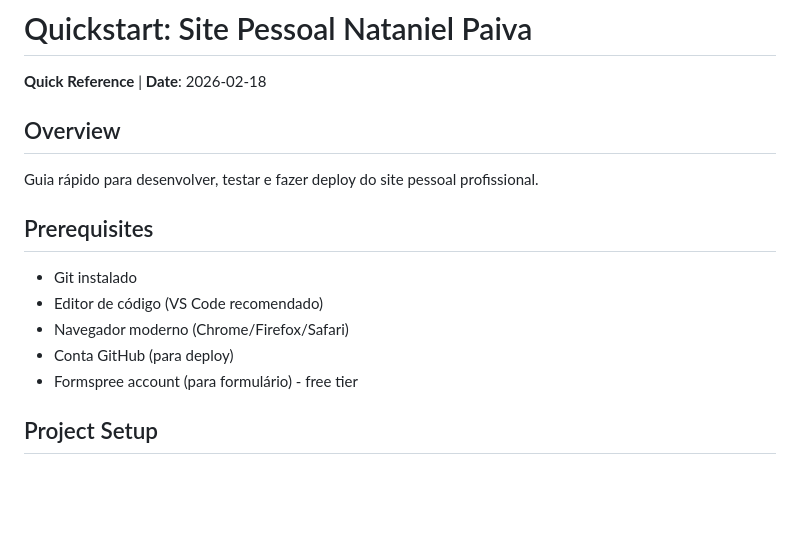
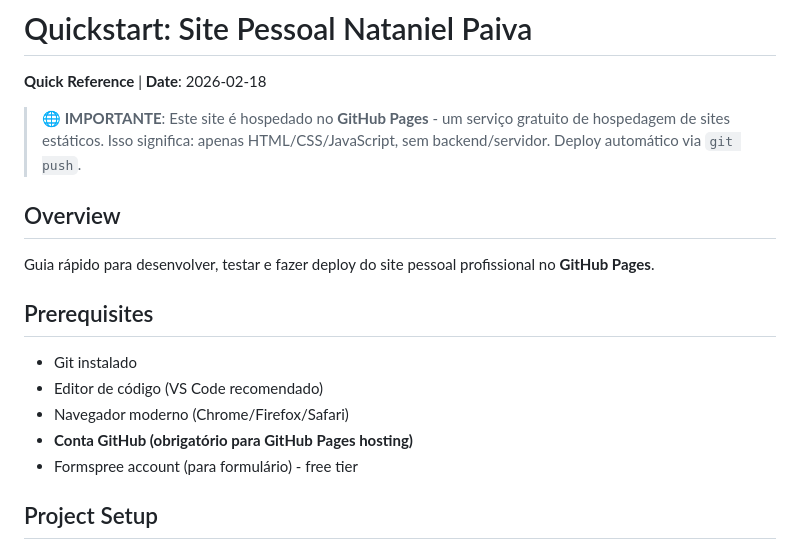
Before and after one commit to natanielpaiva/natanielpaiva.github.io, a Markdown page: specs/001-personal-website/quickstart.md, the part around the change. GitHub-like rendering; blank space fills up the shorter version.

```diff
--- a/specs/001-personal-website/quickstart.md
+++ b/specs/001-personal-website/quickstart.md
@@ -2,16 +2,19 @@
 
 **Quick Reference** | **Date**: 2026-02-18
 
+> **🌐 IMPORTANTE**: Este site é hospedado no **GitHub Pages** - um serviço gratuito de hospedagem de sites estáticos.
+> Isso significa: apenas HTML/CSS/JavaScript, sem backend/servidor. Deploy automático via `git push`.
+
 ## Overview
 
-Guia rápido para desenvolver, testar e fazer deploy do site pessoal profissional.
+Guia rápido para desenvolver, testar e fazer deploy do site pessoal profissional no **GitHub Pages**.
 
 ## Prerequisites
 
 - Git instalado
 - Editor de código (VS Code recomendado)
 - Navegador moderno (Chrome/Firefox/Safari)
-- Conta GitHub (para deploy)
+- **Conta GitHub (obrigatório para GitHub Pages hosting)**
 - Formspree account (para formulário) - free tier
 
 ## Project Setup
```
Also changed, not shown: specs/001-personal-website/plan.md (+4 -2 lines), specs/001-personal-website/spec.md (+21 -4 lines).
